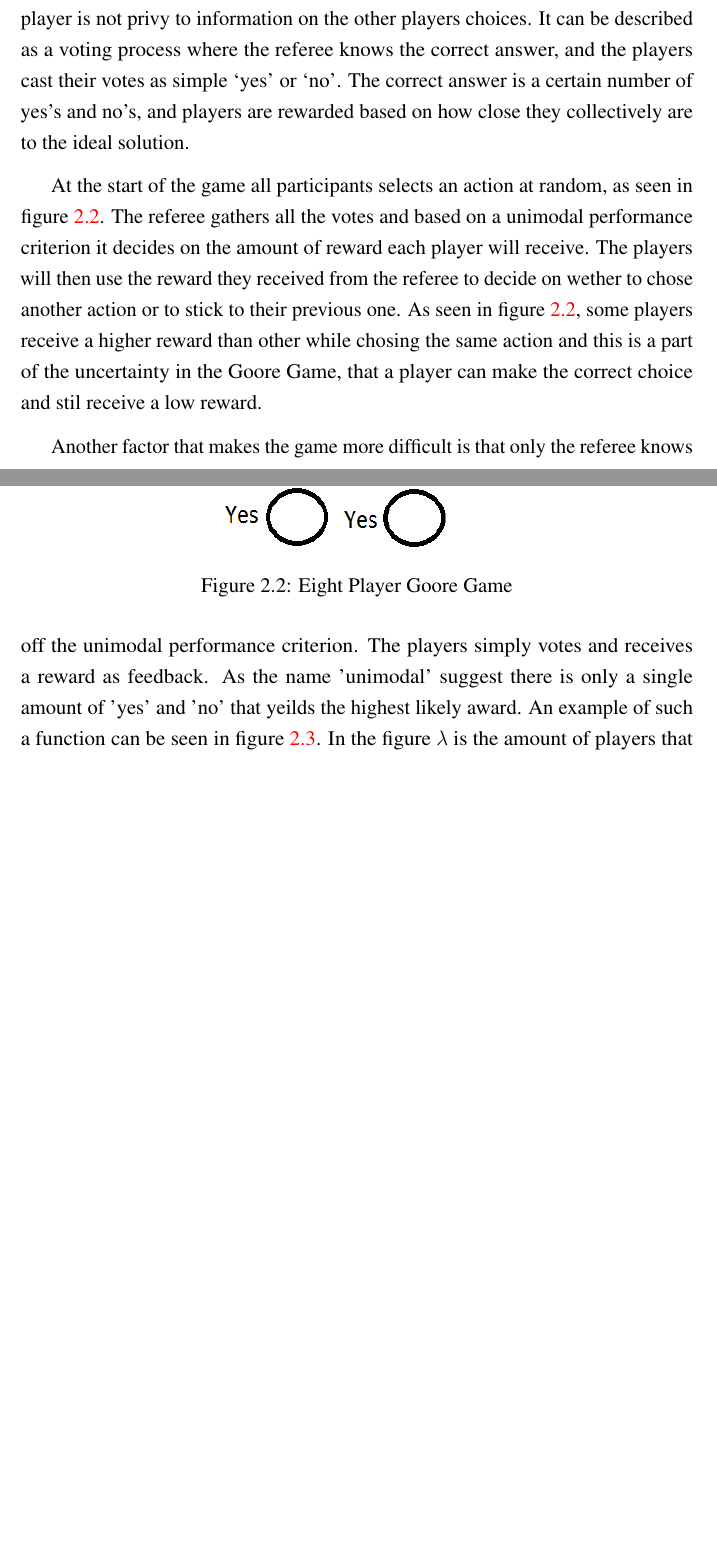
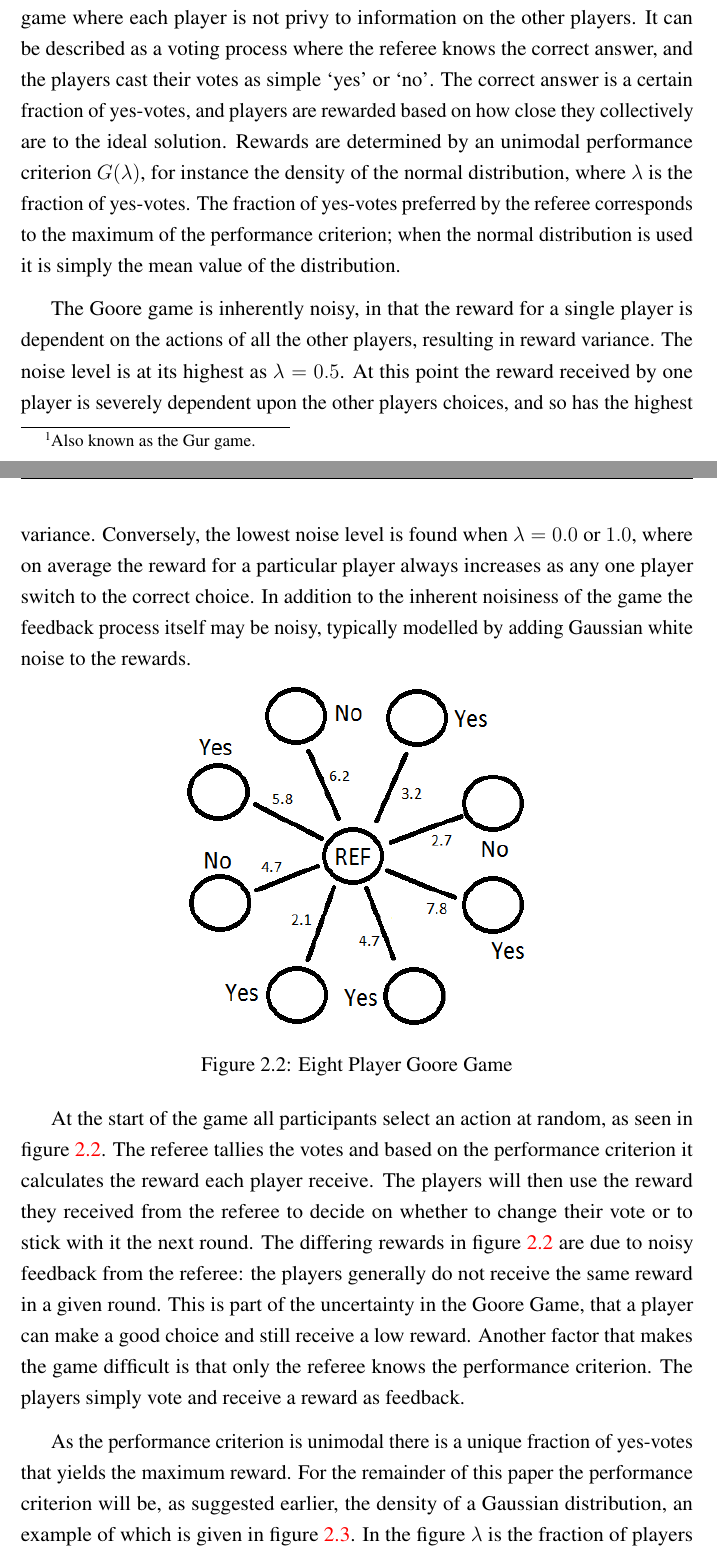
Before and after one commit to zkf/noisy, a LaTeX document (report/report.tex, which reads report/background.tex): two parts of pages 12 and 13 of 28, joined at a grey line, cut so that both start at the same text, the shorter picture padded with empty space. Compiled offline with pdfLaTeX.

Commit message:
tweak section on Goore game

```diff
--- a/report/background.tex
+++ b/report/background.tex
@@ -43,31 +43,36 @@ In this paper we look at Gaussian bandits, as opposed to the more common Bernoul
 This entails that arms are normally distributed, and each arm is described simply by a mean and variance.
 The choice of Gaussian distributions is also due to the fact that the Thompson sampling algorithm requires distributions with conjugate priors -- the normal distribution is self-conjugate.
 
+
 \section{The Goore Game}
-Introduced by Tsetlin in 1973, the Goore game is a cooperation game where each
-player is not privy to information on the other players choices. It can be
-described as a voting process where the referee knows the correct answer, and
-the players cast their votes as simple ‘yes’ or ‘no’. The correct answer is a
-certain number of yes’s and no’s, and players are rewarded based on how close
-they collectively are to the ideal solution.
+Introduced by Tsetlin \cite{Tsetlin1964} in 1964, the Goore game\footnote{Also known as the Gur game.} is an iterated cooperation game where each player is not privy to information on the other players.
+It can be described as a voting process where the referee knows the correct answer, and the players cast their votes as simple ‘yes’ or ‘no’.
+The correct answer is a certain fraction of yes-votes, and players are rewarded based on how close they collectively are to the ideal solution.
+Rewards are determined by an unimodal performance criterion $G(\lambda)$, for instance the density of the normal distribution, where $\lambda$ is the fraction of yes-votes.
+The fraction of yes-votes preferred by the referee corresponds to the maximum of the performance criterion; when the normal distribution is used it is simply the mean value of the distribution.
 
-\begin{figure}[h]
+The Goore game is inherently noisy, in that the reward for a single player is dependent on the actions of all the other players, resulting in reward variance.
+The noise level is at its highest as $\lambda = 0.5$.
+At this point the reward received by one player is severely dependent upon the other players choices, and so has the highest variance.
+Conversely, the lowest noise level is found when $\lambda = 0.0\text{ or } 1.0$, where on average the reward for a particular player always increases as any one player switch to the correct choice.
+In addition to the inherent noisiness of the game the feedback process itself may be noisy, typically modelled by adding Gaussian white noise to the rewards.
+
+\begin{figure}[htbp]
 \centering
 \includegraphics[height=70mm,width=70mm]{images/goore_game}
 \caption{Eight Player Goore Game}
 \label{fig:gg}
 \end{figure}
-At the start of the game all participants selects an action at random, as seen in figure \ref{fig:gg}. The referee
-gathers all the votes and based on a unimodal performance criterion it decides on
-the amount of reward each player will receive. The players will then use the reward they received from the
-referee to decide on wether to chose another action or to stick to their previous one. As seen in figure \ref{fig:gg},
-some players receive a higher reward than other while chosing the same action and this is a part
-of the uncertainty in the Goore Game, that a player can make the correct choice and stil receive a low
+
+At the start of the game all participants select an action at random, as seen in figure~\ref{fig:gg}.
+The referee tallies the votes and based on the performance criterion it calculates the reward each player receive.
+The players will then use the reward they received from the referee to decide on whether to change their vote or to stick with it the next round.
+The differing rewards in figure~\ref{fig:gg} are due to noisy feedback from the referee: the players generally do not receive the same reward in a given round.
+This is part of the uncertainty in the Goore Game, that a player can make a good choice and still receive a low
 reward.
+Another factor that makes the game difficult is that only the referee knows the performance criterion.
+The players simply vote and receive a reward as feedback.
 
-Another factor that makes the game more difficult is that only the referee knows off the unimodal performance criterion.
-The players simply votes and receives a reward as feedback. As the name 'unimodal' suggest there is only a single
-amount of 'yes' and 'no' that yeilds the highest likely award. An example of such a function can be seen in figure \ref{fig:gfunc}.
-In the figure $\lambda$ is the amount of players that vote yes and $\lambda^*$ is the target value which is when the referee
-likely will provide the highest rewards. Thus, if the players reach the target value they are not ensured a high reward, however
-the players are most likely to receive a high reward by staying at this configuration.
+As the performance criterion is unimodal there is a unique fraction of yes-votes that yields the maximum reward.
+For the remainder of this paper the performance criterion will be, as suggested earlier, the density of a Gaussian distribution, an example of which is given in figure~\ref{fig:gfunc}.
+In the figure $\lambda$ is the fraction of players that vote yes and $\lambda^*$ is the target value, here 0.5, for which the referee provides the highest expected reward.
```
Also changed, not shown: report/bib/web.bib (+7 -0 lines), report/background.tex (26 more changed lines).
